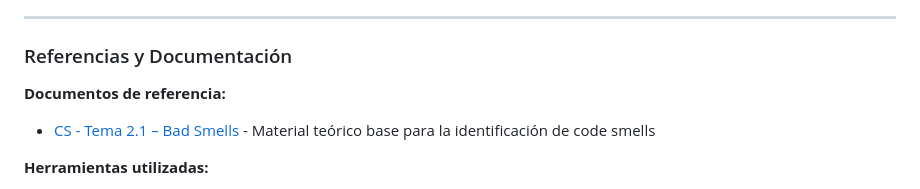
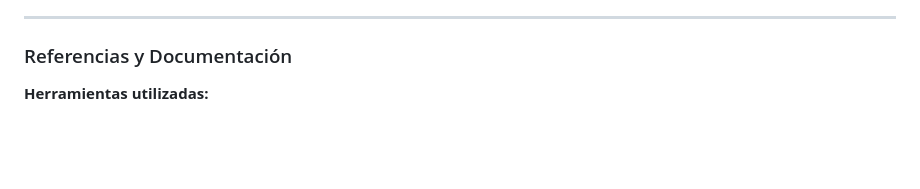
Before and after one commit to raultejada24/bankingapp-sw-quality, a Markdown page: ANALISIS_CALIDAD.md, the part around the change. Drawn GitHub-style; blank space fills up the shorter version.

Commit message:
Remove reference documents from ANALISIS_CALIDAD.md
Removed reference documents section from the analysis.

```diff
--- a/ANALISIS_CALIDAD.md
+++ b/ANALISIS_CALIDAD.md
@@ -1082,10 +1082,6 @@ _Resultado esperado: Tras la eliminación de las ramas inalcanzables (Issue 5 -
 
 ### Referencias y Documentación
 
-**Documentos de referencia:**
-
-- [CS - Tema 2.1 – Bad Smells](https://github.com/user-attachments/files/26079919/CS.-.Tema.2.1.Bad.Smells.docx.pdf) - Material teórico base para la identificación de code smells
-
 **Herramientas utilizadas:**
 
 - [SonarQube Cloud](https://www.sonarsource.com/products/sonarqube/) - Análisis automático de calidad de código
```
